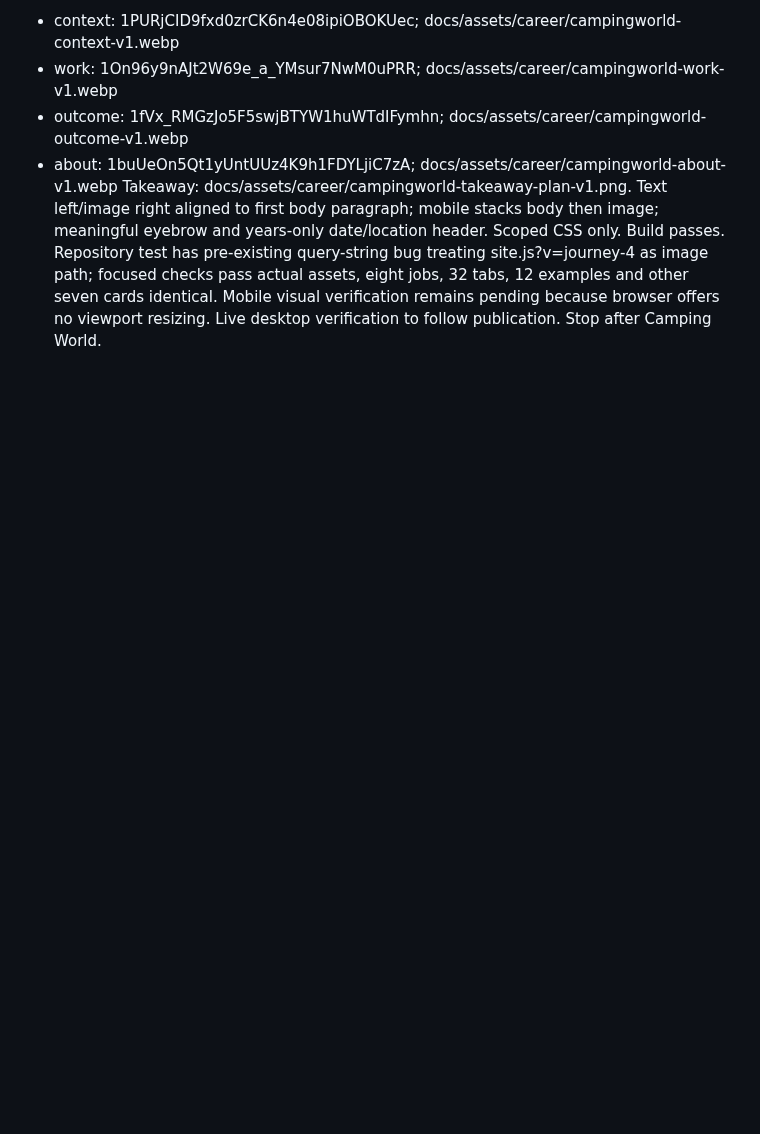
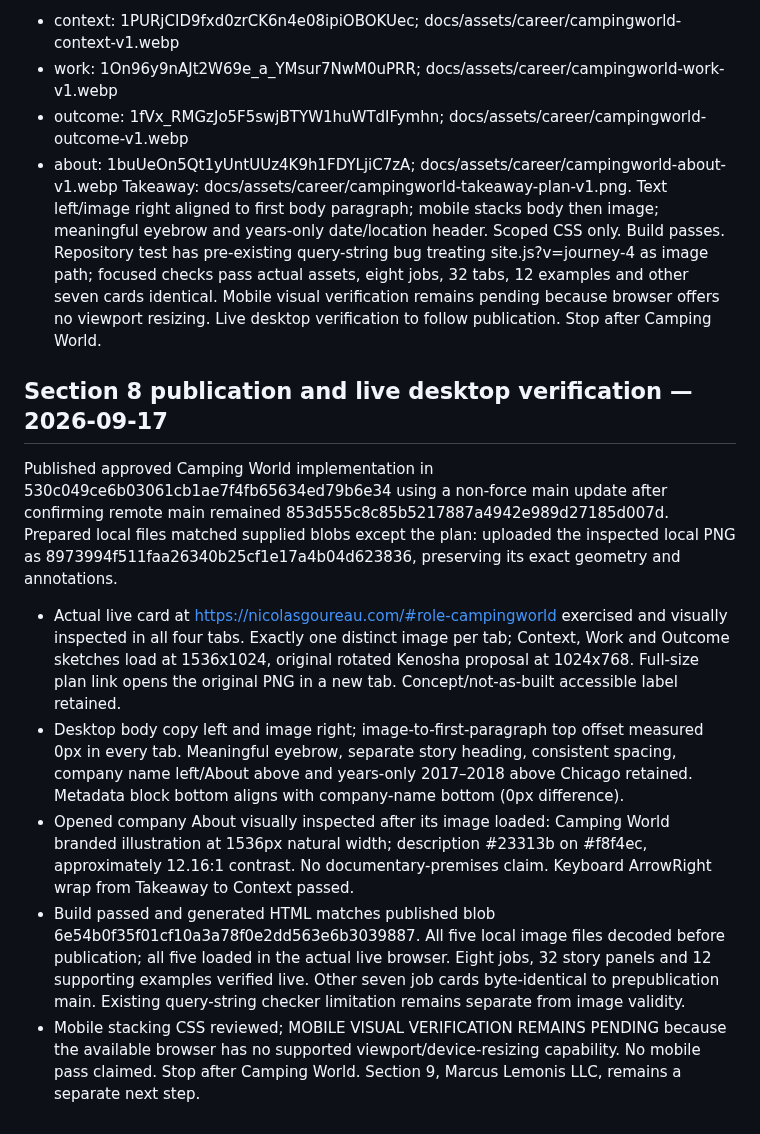
Before and after one commit to ng549/ndgcv, a Markdown page: CV-CANONICAL.md, the part around the change. Drawn GitHub-style; blank space fills up the shorter version.

Commit message:
Record Camping World publication and verified live desktop results

```diff
--- a/CV-CANONICAL.md
+++ b/CV-CANONICAL.md
@@ -331,3 +331,14 @@ Masters under Current → Photos and Imagery:
 - outcome: 1fVx_RMGzJo5F5swjBTYW1huWTdIFymhn; docs/assets/career/campingworld-outcome-v1.webp
 - about: 1buUeOn5Qt1yUntUUz4K9h1FDYLjiC7zA; docs/assets/career/campingworld-about-v1.webp
 Takeaway: docs/assets/career/campingworld-takeaway-plan-v1.png. Text left/image right aligned to first body paragraph; mobile stacks body then image; meaningful eyebrow and years-only date/location header. Scoped CSS only. Build passes. Repository test has pre-existing query-string bug treating site.js?v=journey-4 as image path; focused checks pass actual assets, eight jobs, 32 tabs, 12 examples and other seven cards identical. Mobile visual verification remains pending because browser offers no viewport resizing. Live desktop verification to follow publication. Stop after Camping World.
+
+
+
+## Section 8 publication and live desktop verification — 2026-09-17
+Published approved Camping World implementation in 530c049ce6b03061cb1ae7f4fb65634ed79b6e34 using a non-force main update after confirming remote main remained 853d555c8c85b5217887a4942e989d27185d007d. Prepared local files matched supplied blobs except the plan: uploaded the inspected local PNG as 8973994f511faa26340b25cf1e17a4b04d623836, preserving its exact geometry and annotations.
+- Actual live card at https://nicolasgoureau.com/#role-campingworld exercised and visually inspected in all four tabs. Exactly one distinct image per tab; Context, Work and Outcome sketches load at 1536x1024, original rotated Kenosha proposal at 1024x768. Full-size plan link opens the original PNG in a new tab. Concept/not-as-built accessible label retained.
+- Desktop body copy left and image right; image-to-first-paragraph top offset measured 0px in every tab. Meaningful eyebrow, separate story heading, consistent spacing, company name left/About above and years-only 2017–2018 above Chicago retained. Metadata block bottom aligns with company-name bottom (0px difference).
+- Opened company About visually inspected after its image loaded: Camping World branded illustration at 1536px natural width; description #23313b on #f8f4ec, approximately 12.16:1 contrast. No documentary-premises claim. Keyboard ArrowRight wrap from Takeaway to Context passed.
+- Build passed and generated HTML matches published blob 6e54b0f35f01cf10a3a78f0e2dd563e6b3039887. All five local image files decoded before publication; all five loaded in the actual live browser. Eight jobs, 32 story panels and 12 supporting examples verified live. Other seven job cards byte-identical to prepublication main. Existing query-string checker limitation remains separate from image validity.
+- Mobile stacking CSS reviewed; MOBILE VISUAL VERIFICATION REMAINS PENDING because the available browser has no supported viewport/device-resizing capability. No mobile pass claimed.
+Stop after Camping World. Section 9, Marcus Lemonis LLC, remains a separate next step.
```
